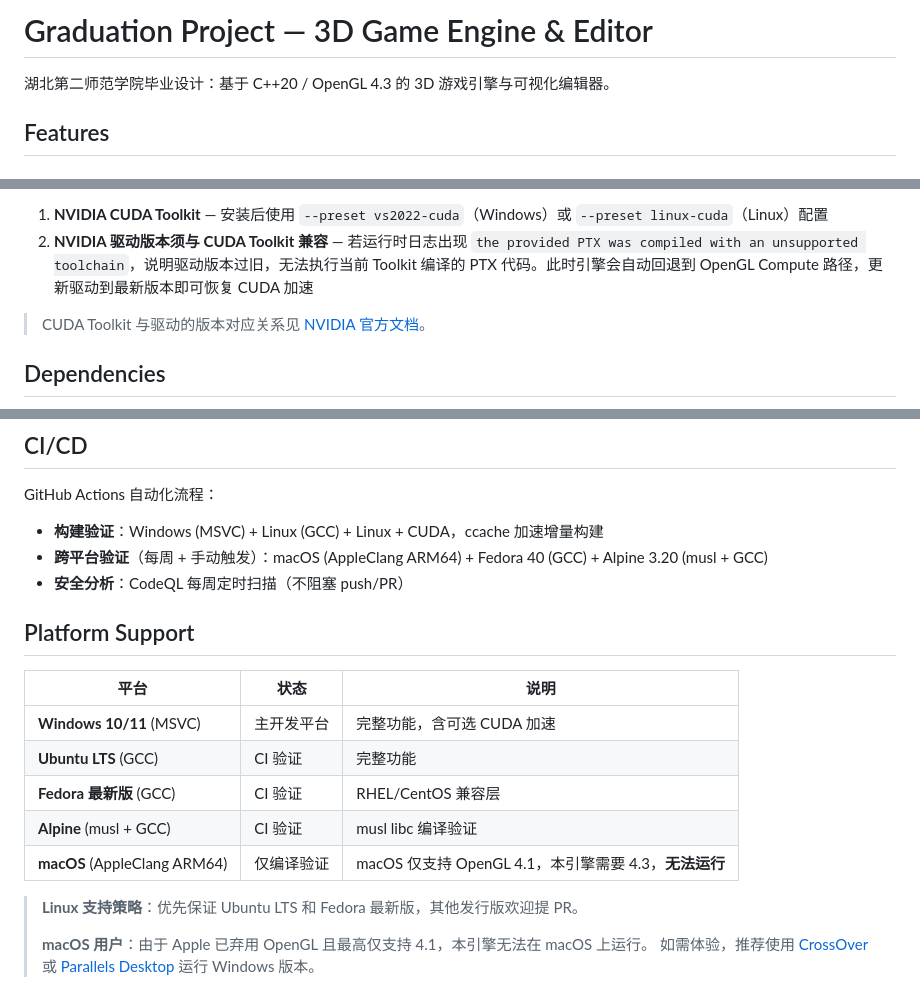
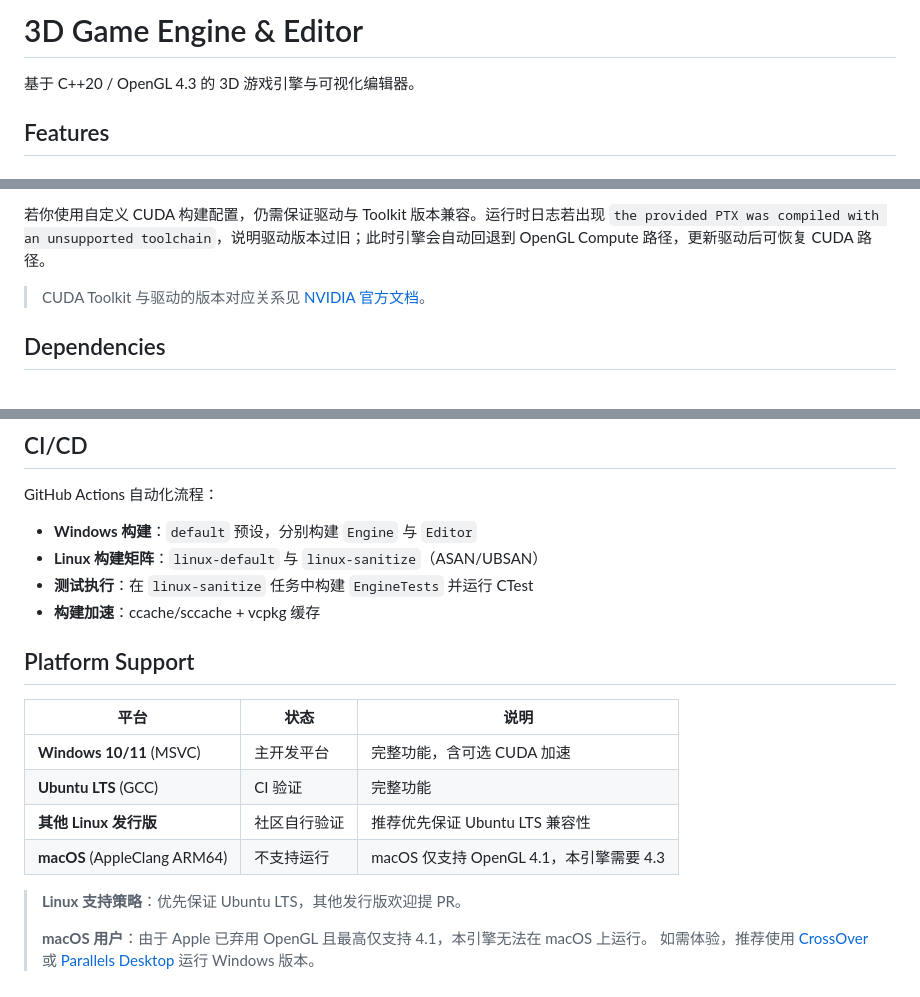
Before and after one commit to LAJENUNESSE/Graduation_Project, a Markdown page: README.md, 3 parts joined by grey strips. GitHub-like rendering.

```diff
--- a/README.md
+++ b/README.md
@@ -1,6 +1,6 @@
-# Graduation Project — 3D Game Engine & Editor
+# 3D Game Engine & Editor
 
-湖北第二师范学院毕业设计：基于 C++20 / OpenGL 4.3 的 3D 游戏引擎与可视化编辑器。
+基于 C++20 / OpenGL 4.3 的 3D 游戏引擎与可视化编辑器。
 
 ## Features
 
@@ -136,6 +140,5 @@ cmake --build build --target Editor
 
-1. **NVIDIA CUDA Toolkit** — 安装后使用 `--preset vs2022-cuda`（Windows）或 `--preset linux-cuda`（Linux）配置
-2. **NVIDIA 驱动版本须与 CUDA Toolkit 兼容** — 若运行时日志出现 `the provided PTX was compiled with an unsupported toolchain`，说明驱动版本过旧，无法执行当前 Toolkit 编译的 PTX 代码。此时引擎会自动回退到 OpenGL Compute 路径，更新驱动到最新版本即可恢复 CUDA 加速
+若你使用自定义 CUDA 构建配置，仍需保证驱动与 Toolkit 版本兼容。运行时日志若出现 `the provided PTX was compiled with an unsupported toolchain`，说明驱动版本过旧；此时引擎会自动回退到 OpenGL Compute 路径，更新驱动后可恢复 CUDA 路径。
 
 > CUDA Toolkit 与驱动的版本对应关系见 [NVIDIA 官方文档](https://docs.nvidia.com/cuda/cuda-toolkit-release-notes/index.html#cuda-toolkit-major-component-versions)。
 
@@ -231,9 +235,10 @@ docs/                       技术调研报告
 
 GitHub Actions 自动化流程：
 
-- **构建验证**：Windows (MSVC) + Linux (GCC) + Linux + CUDA，ccache 加速增量构建
-- **跨平台验证**（每周 + 手动触发）：macOS (AppleClang ARM64) + Fedora 40 (GCC) + Alpine 3.20 (musl + GCC)
-- **安全分析**：CodeQL 每周定时扫描（不阻塞 push/PR）
+- **Windows 构建**：`default` 预设，分别构建 `Engine` 与 `Editor`
+- **Linux 构建矩阵**：`linux-default` 与 `linux-sanitize`（ASAN/UBSAN）
+- **测试执行**：在 `linux-sanitize` 任务中构建 `EngineTests` 并运行 CTest
+- **构建加速**：ccache/sccache + vcpkg 缓存
 
 ## Platform Support
 
@@ -241,11 +246,10 @@ GitHub Actions 自动化流程：
 |------|------|------|
 | **Windows 10/11** (MSVC) | 主开发平台 | 完整功能，含可选 CUDA 加速 |
 | **Ubuntu LTS** (GCC) | CI 验证 | 完整功能 |
-| **Fedora 最新版** (GCC) | CI 验证 | RHEL/CentOS 兼容层 |
-| **Alpine** (musl + GCC) | CI 验证 | musl libc 编译验证 |
-| **macOS** (AppleClang ARM64) | 仅编译验证 | macOS 仅支持 OpenGL 4.1，本引擎需要 4.3，**无法运行** |
+| **其他 Linux 发行版** | 社区自行验证 | 推荐优先保证 Ubuntu LTS 兼容性 |
+| **macOS** (AppleClang ARM64) | 不支持运行 | macOS 仅支持 OpenGL 4.1，本引擎需要 4.3 |
 
-> **Linux 支持策略**：优先保证 Ubuntu LTS 和 Fedora 最新版，其他发行版欢迎提 PR。
+> **Linux 支持策略**：优先保证 Ubuntu LTS，其他发行版欢迎提 PR。
 >
 > **macOS 用户**：由于 Apple 已弃用 OpenGL 且最高仅支持 4.1，本引擎无法在 macOS 上运行。
 > 如需体验，推荐使用 [CrossOver](https://www.codeweavers.com/crossover) 或 [Parallels Desktop](https://www.parallels.com/) 运行 Windows 版本。
```
Also changed, not shown: other parts of README.md (+19 -14 lines).
